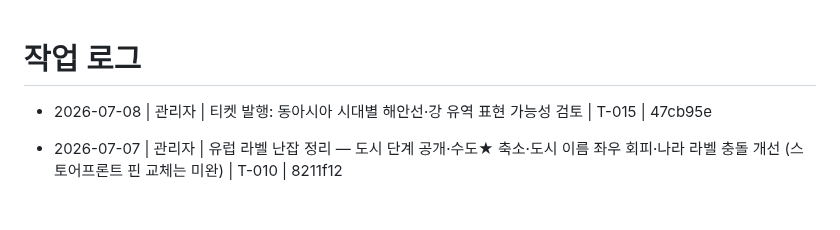
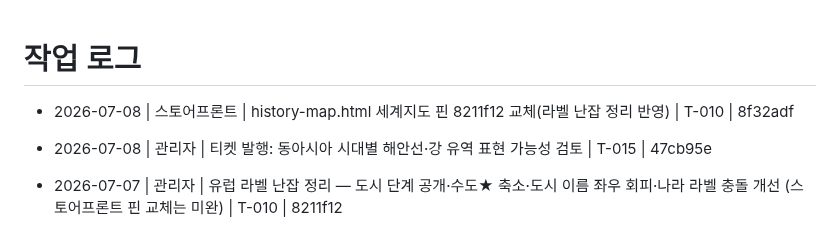
Before and after one commit to madonaka/cheese-blog-parts, a Markdown page: worklog.md, the part around the change. Rendered like a GitHub page; blank space fills up the shorter version.

Commit message:
docs(worklog): 스토어프론트 핀 8211f12 교체 기록
Co-Authored-By: Claude Fable 5 <noreply@anthropic.com>

```diff
--- a/worklog.md
+++ b/worklog.md
@@ -1,5 +1,6 @@
 # 작업 로그
 
+- 2026-07-08 | 스토어프론트 | history-map.html 세계지도 핀 8211f12 교체(라벨 난잡 정리 반영) | T-010 | 8f32adf
 - 2026-07-08 | 관리자 | 티켓 발행: 동아시아 시대별 해안선·강 유역 표현 가능성 검토 | T-015 | 47cb95e
 - 2026-07-07 | 관리자 | 유럽 라벨 난잡 정리 — 도시 단계 공개·수도★ 축소·도시 이름 좌우 회피·나라 라벨 충돌 개선 (스토어프론트 핀 교체는 미완) | T-010 | 8211f12
 - 2026-07-07 | 스토어프론트 | history-map.html 세계지도 핀 b185aef 교체(라벨 크기 줌 연동 반영) | T-010 | 049cd64
```
